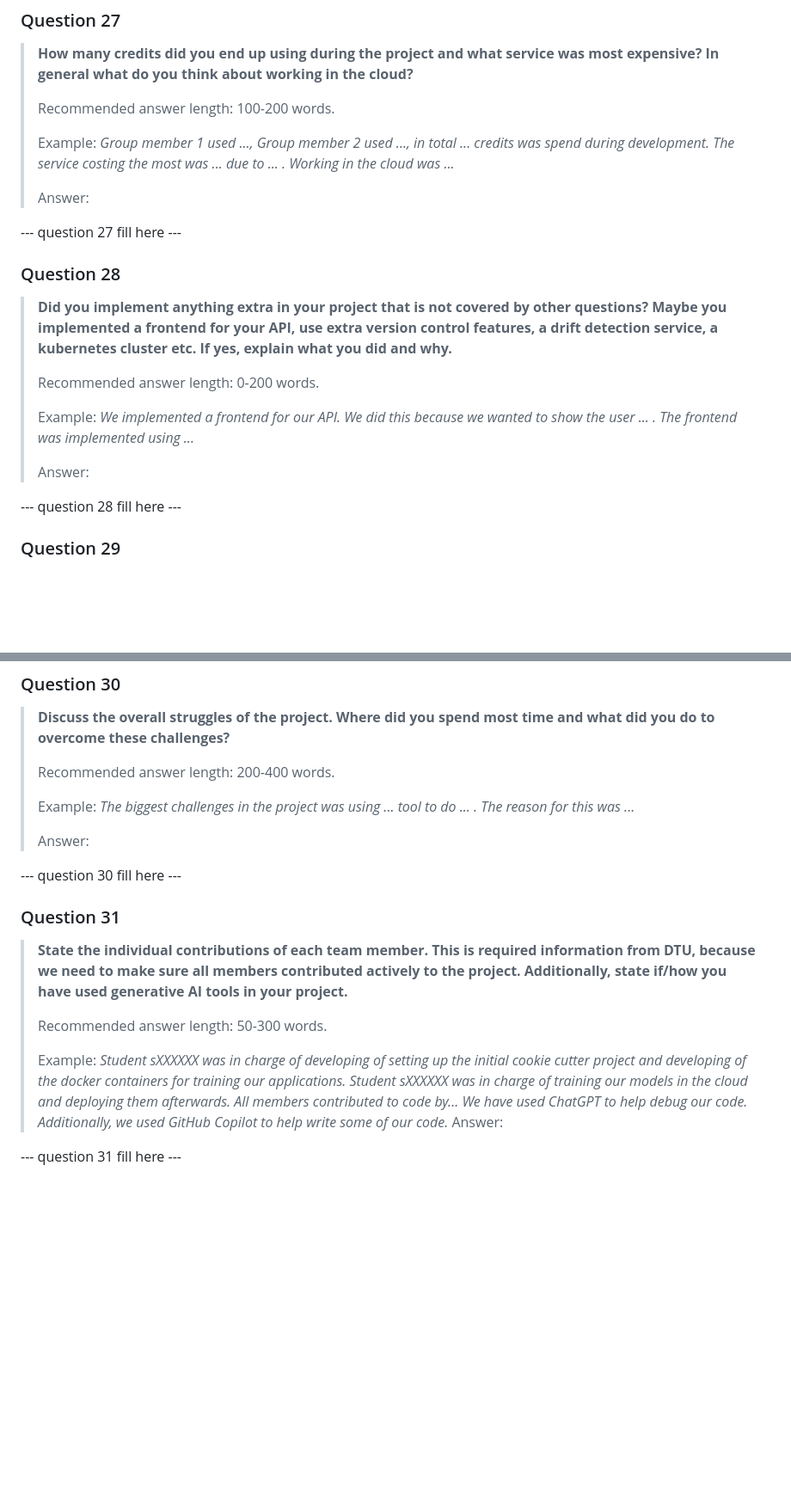
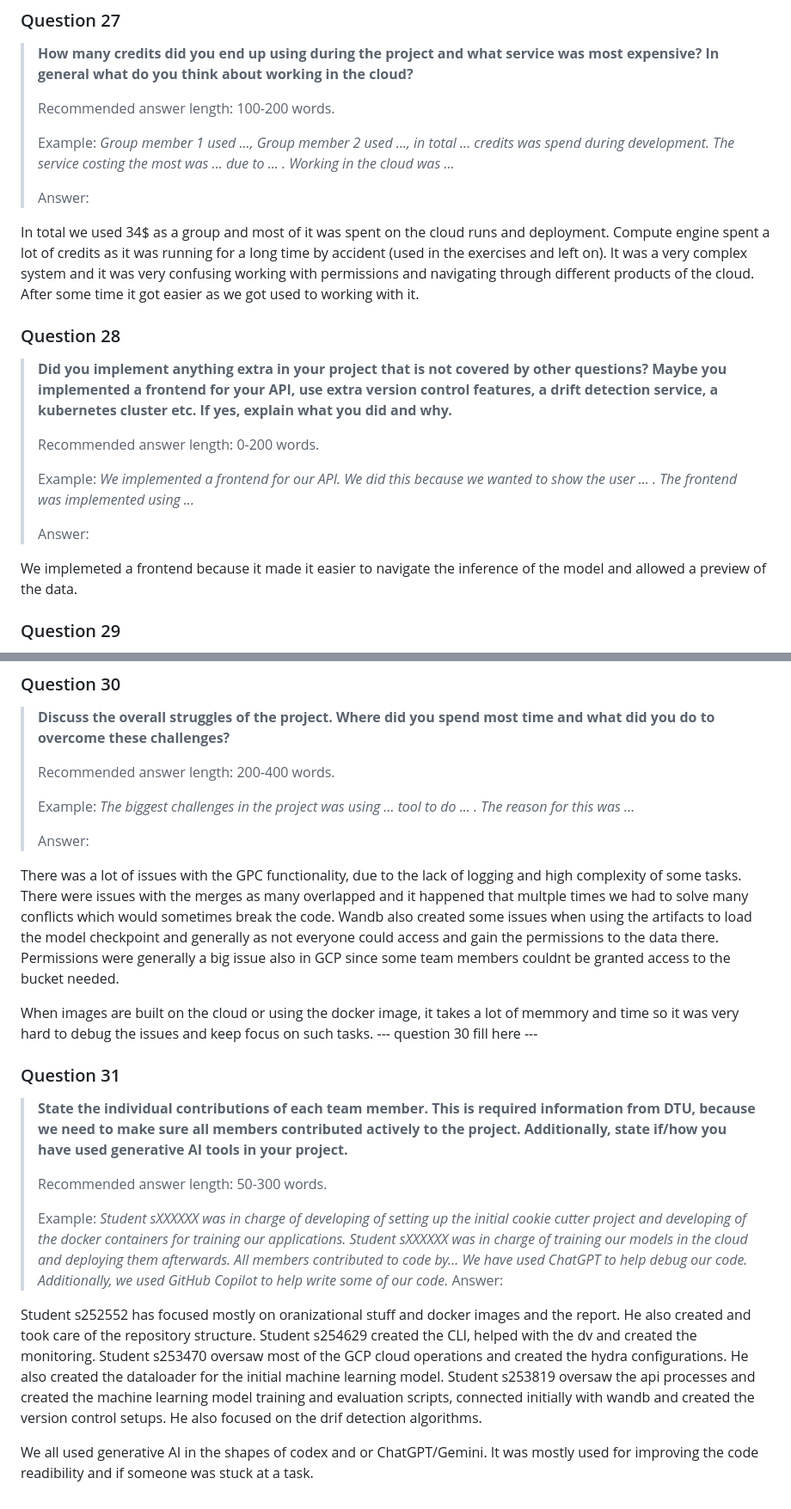
Before and after one commit to ariansumak/MLOPS_105, a Markdown page: reports/README.md, 2 parts joined by grey strips. Shown at 86% size. GitHub-like rendering; blank space fills up the shorter version.

```diff
--- a/REPORT_CHECKLIST.md
+++ b/reports/README.md
@@ -484,7 +484,7 @@ To launch the service, we provide a **CLI command using Typer** that runs the Fa
 >
 > Answer:
 
---- question 27 fill here ---
+In total we used 34$ as a group and most of it was spent on the cloud runs and deployment. Compute engine spent a lot of credits as it was running for a long time by accident (used in the exercises and left on). It was a very complex system and it was very confusing working with permissions and navigating through different products of the cloud. After some time it got easier as we got used to working with it.
 
 ### Question 28
 
@@ -500,7 +500,8 @@ To launch the service, we provide a **CLI command using Typer** that runs the Fa
 >
 > Answer:
 
---- question 28 fill here ---
+We implemeted a frontend because it made it easier to navigate the inference of the model and allowed a preview of the data.
+
 
 ### Question 29
 
@@ -531,6 +532,9 @@ To launch the service, we provide a **CLI command using Typer** that runs the Fa
 >
 > Answer:
 
+There was a lot of issues with the GPC functionality, due to the lack of logging and high complexity of some tasks. There were issues with the merges as many overlapped and it happened that multple times we had to solve many conflicts which would sometimes break the code. Wandb also created some issues when using the artifacts to load the model checkpoint and generally as not everyone could access and gain the permissions to the data there. Permissions were generally a big issue also in GCP since some team members couldnt be granted access to the bucket needed.
+
+When images are built on the cloud or using the docker image, it takes a lot of memmory and time so it was very hard to debug the issues and keep focus on such tasks.
 --- question 30 fill here ---
 
 ### Question 31
@@ -549,4 +553,6 @@ To launch the service, we provide a **CLI command using Typer** that runs the Fa
 > *We have used ChatGPT to help debug our code. Additionally, we used GitHub Copilot to help write some of our code.*
 > Answer:
 
---- question 31 fill here ---
+Student s252552 has focused mostly on oranizational stuff and docker images and the report. He also created and took care of the repository structure. Student s254629 created the CLI, helped with the dv and created the monitoring. Student s253470 oversaw most of the GCP cloud operations and created the hydra configurations. He also created the dataloader for the initial machine learning model. Student s253819 oversaw the api processes and created the machine learning model training and evaluation scripts, connected initially with wandb and created the version control setups. He also focused on the drif detection algorithms.
+
+We all used generative AI in the shapes of codex and or ChatGPT/Gemini. It was mostly used for improving the code readibility and if someone was stuck at a task.
```
Also changed, not shown: other parts of reports/README.md (+2 -2 lines), README.md (deleted, +0 -163 lines), reports/README_dev.md (added, +160 -0 lines).
